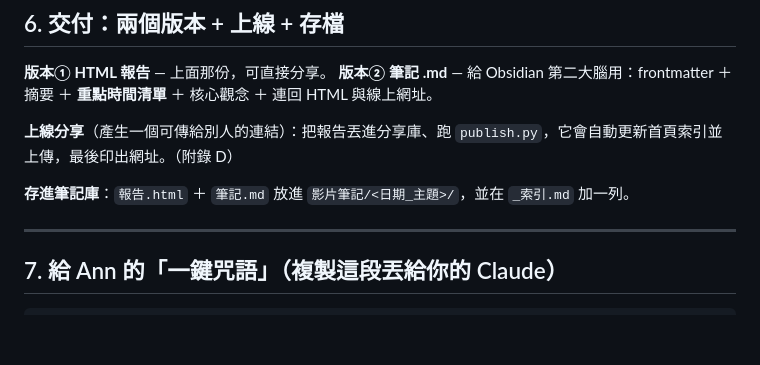
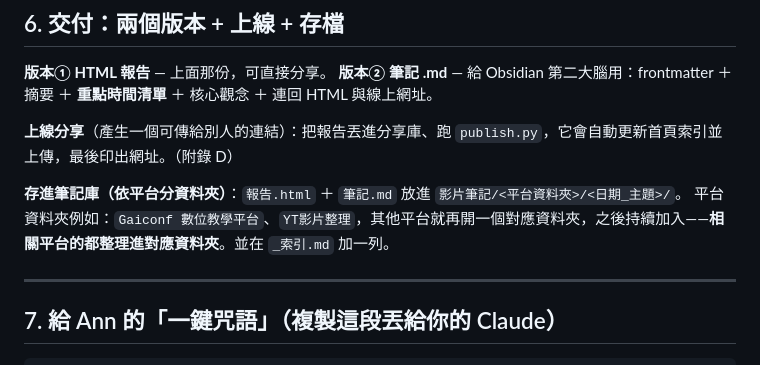
Before and after one commit to terry12260201/pumpkin-digital-notes, a Markdown page: 小南瓜數位筆記_完整操作手冊.md, the part around the change. Drawn GitHub-style; blank space fills up the shorter version.

Commit message:
手冊：筆記依平台分資料夾

```diff
--- a/小南瓜數位筆記_完整操作手冊.md
+++ b/小南瓜數位筆記_完整操作手冊.md
@@ -144,7 +144,8 @@ Claude 依「附錄的報告設計規格」把內容改寫成白話、配上截
 
 **上線分享**（產生一個可傳給別人的連結）：把報告丟進分享庫、跑 `publish.py`，它會自動更新首頁索引並上傳，最後印出網址。（附錄 D）
 
-**存進筆記庫**：`報告.html` ＋ `筆記.md` 放進 `影片筆記/<日期_主題>/`，並在 `_索引.md` 加一列。
+**存進筆記庫（依平台分資料夾）**：`報告.html` ＋ `筆記.md` 放進 `影片筆記/<平台資料夾>/<日期_主題>/`。
+平台資料夾例如：`Gaiconf 數位教學平台`、`YT影片整理`，其他平台就再開一個對應資料夾，之後持續加入——**相關平台的都整理進對應資料夾**。並在 `_索引.md` 加一列。
 
 ---
 
```
